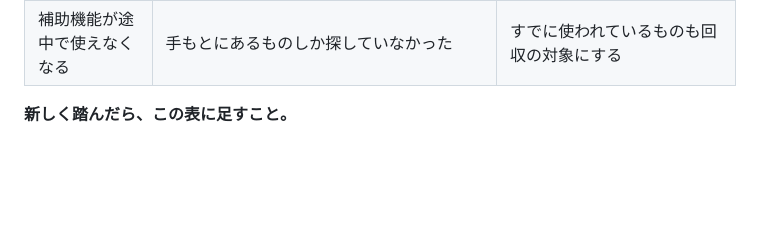
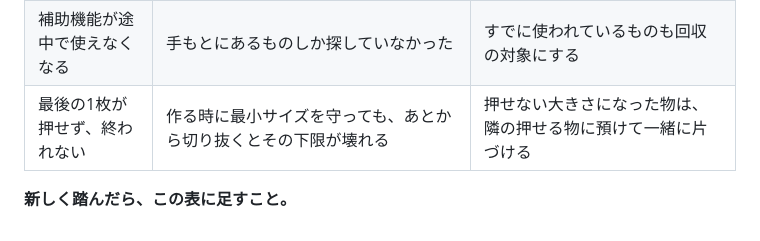
Before and after one commit to kakugawari/app_template, a Markdown page: CLAUDE.md, the part around the change. Rendered like a GitHub page; blank space fills up the shorter version.

Commit message:
落とし穴の表に1行足す(切り抜きが最小サイズを壊す)
ステンドグラスで実際に踏んだもの。割る時は指で押せる最小サイズを
守っていたのに、そのあと窓の外形で切り抜いたら、ふちに 8px のかけらが
残っていた。押せないので最後まで埋まらず、終われない。

Co-Authored-By: Claude Opus 5 <noreply@anthropic.com>
Claude-Session: https://claude.ai/code/session_01VxNBNFKswrDzKqpAHPbSkv

```diff
--- a/CLAUDE.md
+++ b/CLAUDE.md
@@ -100,5 +100,6 @@ serve.js                  開発用サーバー
 | 操作のたびに一瞬止まる | 操作ごとに `localStorage` へ同期で書き込み、全体を描き直していた | 書き込みはまとめる。描き直しは変わったぶんだけ |
 | タップしても反応しない | 上に重ねた層が全面をふさいでいた | 反応させたい所だけ `pointer-events` を有効にする |
 | 補助機能が途中で使えなくなる | 手もとにあるものしか探していなかった | すでに使われているものも回収の対象にする |
+| 最後の1枚が押せず、終われない | 作る時に最小サイズを守っても、あとから切り抜くとその下限が壊れる | 押せない大きさになった物は、隣の押せる物に預けて一緒に片づける |
 
 **新しく踏んだら、この表に足すこと。**
```
